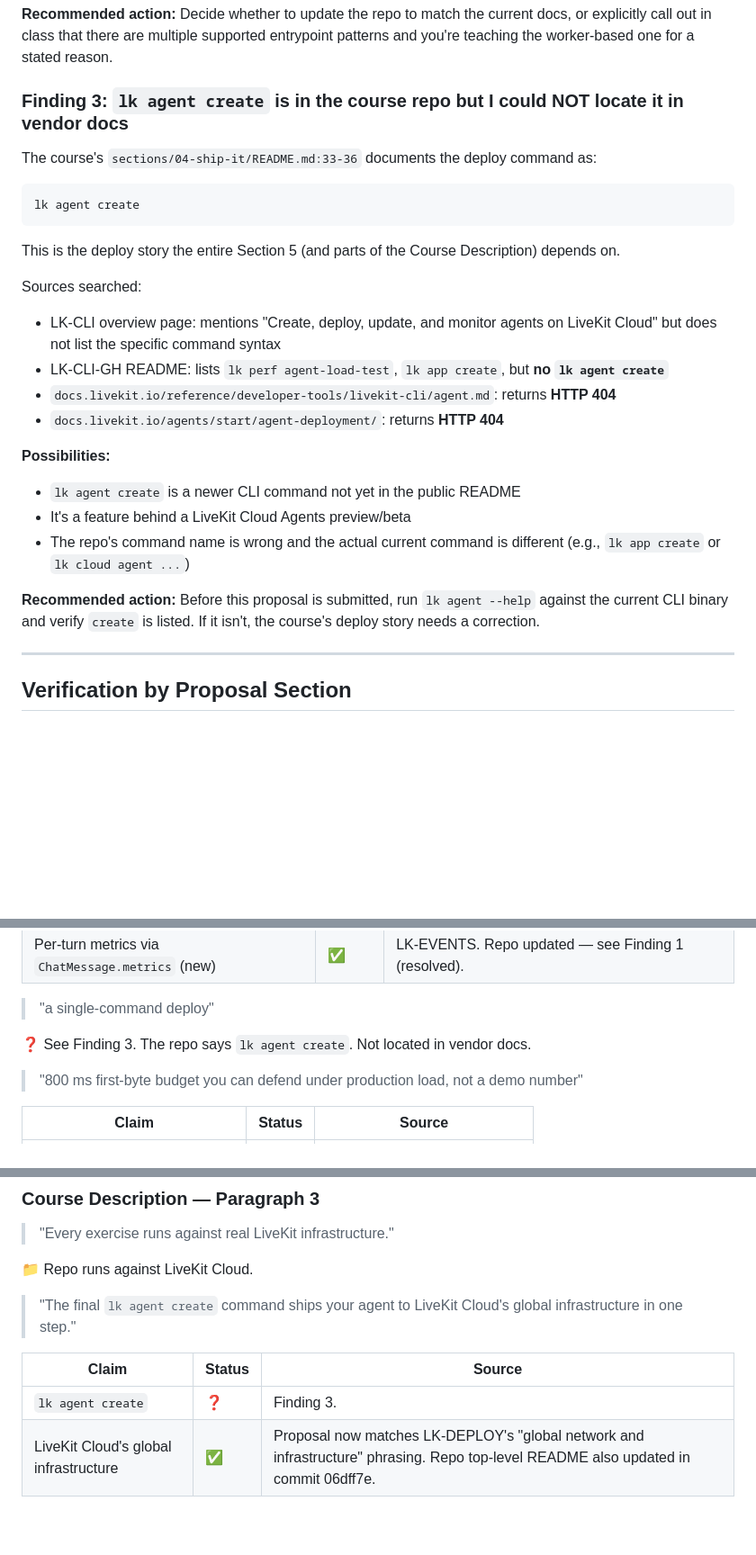
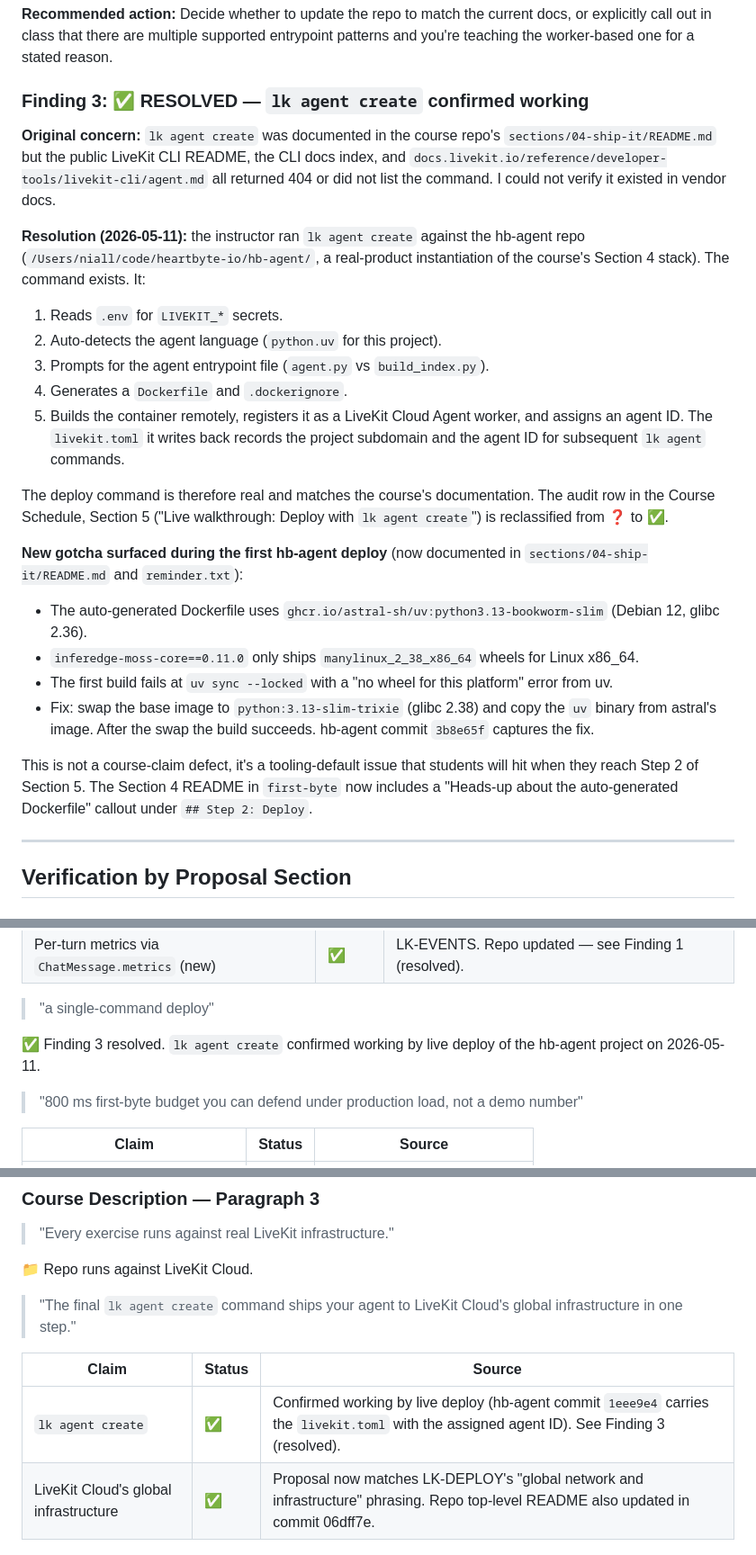
Before and after one commit to diabhey/first-byte, a Markdown page: proposal/citation-audit.md, 3 parts joined by grey strips. Shown at 90% size. Drawn GitHub-style; blank space fills up the shorter version.

Commit message:
docs: mark Finding 3 resolved and add Dockerfile heads-up to section 4
Finding 3 (lk agent create unverified in vendor docs) is resolved. The
command exists and works; confirmed by a live deploy of the hb-agent
project on 2026-05-11 (hb-agent commit 1eee9e4 carries the livekit.toml
with the assigned agent ID).

While deploying, hit a tooling-default bug: the auto-generated Dockerfile
uses ghcr.io/astral-sh/uv:python3.13-bookworm-slim (glibc 2.36), but
inferedge-moss-core only ships manylinux_2_38+ wheels. The build fails at
uv sync --locked. Added a "Heads-up about the auto-generated Dockerfile"
block under Step 2 of sections/04-ship-it/README.md with the Trixie base
swap that fixes it.

Audit doc updated: Finding 3 marked RESOLVED, three table rows
reclassified from ❓ to ✅, Recommended Actions item 2 closed, closing
summary trimmed to Finding 2 as the only remaining open item.

Co-Authored-By: Claude Opus 4.7 (1M context) <noreply@anthropic.com>

````diff
--- a/proposal/citation-audit.md
+++ b/proposal/citation-audit.md
@@ -64,28 +64,28 @@ The current LK-VOICE-AI quickstart documents a different pattern using `AgentSer
 
 **Recommended action:** Decide whether to update the repo to match the current docs, or explicitly call out in class that there are multiple supported entrypoint patterns and you're teaching the worker-based one for a stated reason.
 
-### Finding 3: `lk agent create` is in the course repo but I could NOT locate it in vendor docs
+### Finding 3: ✅ RESOLVED — `lk agent create` confirmed working
 
-The course's `sections/04-ship-it/README.md:33-36` documents the deploy command as:
+**Original concern:** `lk agent create` was documented in the course repo's `sections/04-ship-it/README.md` but the public LiveKit CLI README, the CLI docs index, and `docs.livekit.io/reference/developer-tools/livekit-cli/agent.md` all returned 404 or did not list the command. I could not verify it existed in vendor docs.
 
-```bash
-lk agent create
-```
+**Resolution (2026-05-11):** the instructor ran `lk agent create` against the hb-agent repo (`/Users/niall/code/heartbyte-io/hb-agent/`, a real-product instantiation of the course's Section 4 stack). The command exists. It:
 
-This is the deploy story the entire Section 5 (and parts of the Course Description) depends on.
+1. Reads `.env` for `LIVEKIT_*` secrets.
+2. Auto-detects the agent language (`python.uv` for this project).
+3. Prompts for the agent entrypoint file (`agent.py` vs `build_index.py`).
+4. Generates a `Dockerfile` and `.dockerignore`.
+5. Builds the container remotely, registers it as a LiveKit Cloud Agent worker, and assigns an agent ID. The `livekit.toml` it writes back records the project subdomain and the agent ID for subsequent `lk agent` commands.
 
-Sources searched:
-- LK-CLI overview page: mentions "Create, deploy, update, and monitor agents on LiveKit Cloud" but does not list the specific command syntax
-- LK-CLI-GH README: lists `lk perf agent-load-test`, `lk app create`, but **no `lk agent create`**
-- `docs.livekit.io/reference/developer-tools/livekit-cli/agent.md`: returns **HTTP 404**
-- `docs.livekit.io/agents/start/agent-deployment/`: returns **HTTP 404**
+The deploy command is therefore real and matches the course's documentation. The audit row in the Course Schedule, Section 5 ("Live walkthrough: Deploy with `lk agent create`") is reclassified from ❓ to ✅.
 
-**Possibilities:**
-- `lk agent create` is a newer CLI command not yet in the public README
-- It's a feature behind a LiveKit Cloud Agents preview/beta
-- The repo's command name is wrong and the actual current command is different (e.g., `lk app create` or `lk cloud agent ...`)
+**New gotcha surfaced during the first hb-agent deploy** (now documented in `sections/04-ship-it/README.md` and `reminder.txt`):
 
-**Recommended action:** Before this proposal is submitted, run `lk agent --help` against the current CLI binary and verify `create` is listed. If it isn't, the course's deploy story needs a correction.
+- The auto-generated Dockerfile uses `ghcr.io/astral-sh/uv:python3.13-bookworm-slim` (Debian 12, glibc 2.36).
+- `inferedge-moss-core==0.11.0` only ships `manylinux_2_38_x86_64` wheels for Linux x86_64.
+- The first build fails at `uv sync --locked` with a "no wheel for this platform" error from uv.
+- Fix: swap the base image to `python:3.13-slim-trixie` (glibc 2.38) and copy the `uv` binary from astral's image. After the swap the build succeeds. hb-agent commit `3b8e65f` captures the fix.
+
+This is not a course-claim defect, it's a tooling-default issue that students will hit when they reach Step 2 of Section 5. The Section 4 README in `first-byte` now includes a "Heads-up about the auto-generated Dockerfile" callout under `## Step 2: Deploy`.
 
 ---
 
@@ -169,7 +169,7 @@ Sources searched:
 
 > "a single-command deploy"
 
-❓ See Finding 3. The repo says `lk agent create`. Not located in vendor docs.
+✅ Finding 3 resolved. `lk agent create` confirmed working by live deploy of the hb-agent project on 2026-05-11.
 
 > "800 ms first-byte budget you can defend under production load, not a demo number"
 
@@ -188,7 +188,7 @@ Sources searched:
 
 | Claim | Status | Source |
 |---|---|---|
-| `lk agent create` | ❓ | Finding 3. |
+| `lk agent create` | ✅ | Confirmed working by live deploy (hb-agent commit `1eee9e4` carries the `livekit.toml` with the assigned agent ID). See Finding 3 (resolved). |
 | LiveKit Cloud's global infrastructure | ✅ | Proposal now matches LK-DEPLOY's "global network and infrastructure" phrasing. Repo top-level README also updated in commit 06dff7e. |
 
 ---
````
Also changed, not shown: other parts of proposal/citation-audit.md (+4 -4 lines), sections/04-ship-it/README.md (+11 -1 lines).
